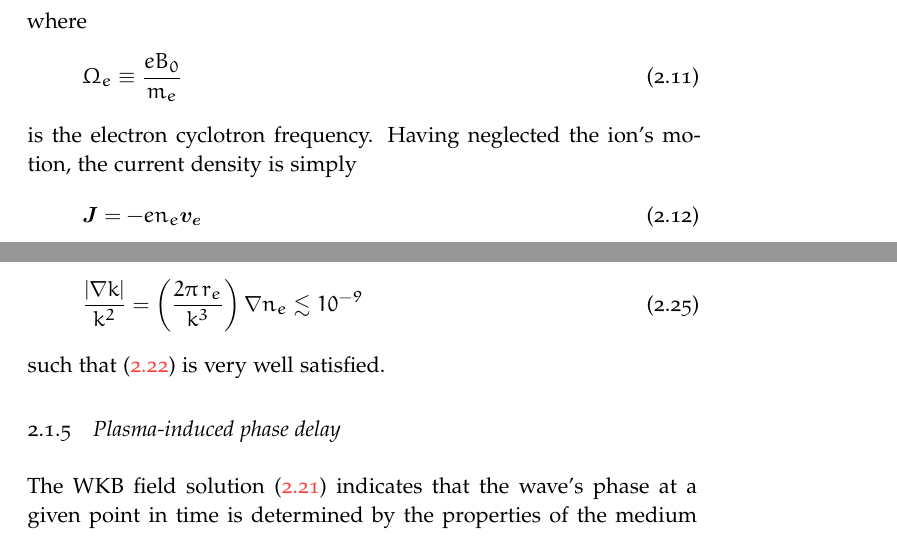
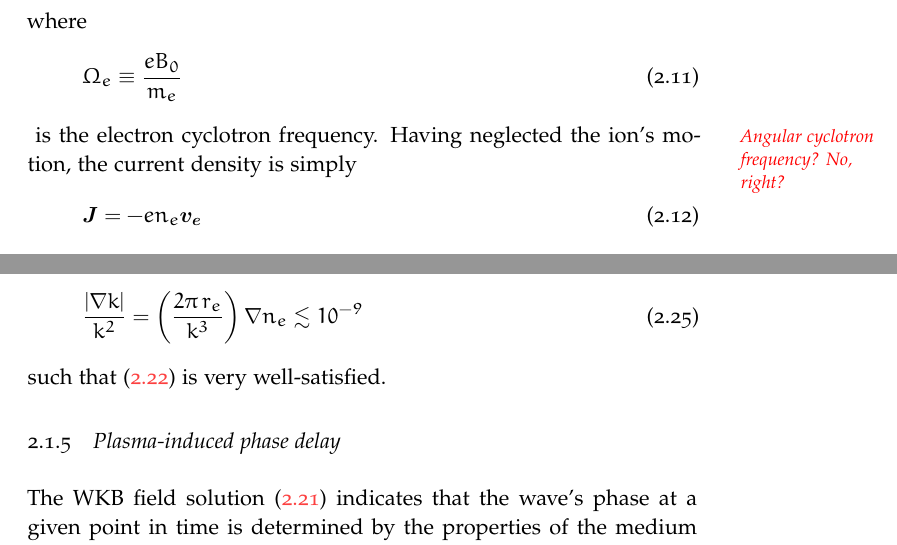
Before and after one commit to emd/thesis, a LaTeX thesis (thesis.tex, which reads Chapters/InterferometricMethods/InterferometricMethods.tex): two parts of pages 19 and 21 of 67, joined at a grey line, cut so that both start at the same text. Compiled offline with pdfLaTeX; a missing font is replaced by an installed copy or a similar font.

Commit message:
Follow-up question about cyclotron frequency nomenclature

```diff
--- a/Chapters/InterferometricMethods/InterferometricMethods.tex
+++ b/Chapters/InterferometricMethods/InterferometricMethods.tex
@@ -162,6 +162,7 @@ where
   \Omega_e \equiv \frac{e B_0}{m_e}
   \label{eq:InterferometricMethods:cyclotron_frequency_electron}
 \end{equation}
+\graffito{\textcolor{red}{Angular cyclotron frequency? No, right?}}
 is the electron cyclotron frequency.
 Having neglected the ion's motion,
 the current density is simply
@@ -347,7 +348,7 @@ propagating through such a pedestal
   10^{-9}
 \end{equation}
 such that (\ref{eq:InterferometricMethods:WKB_validity})
-is very well satisfied.
+is very well-satisfied.
 
 
 \subsection{Plasma-induced phase delay}
```
